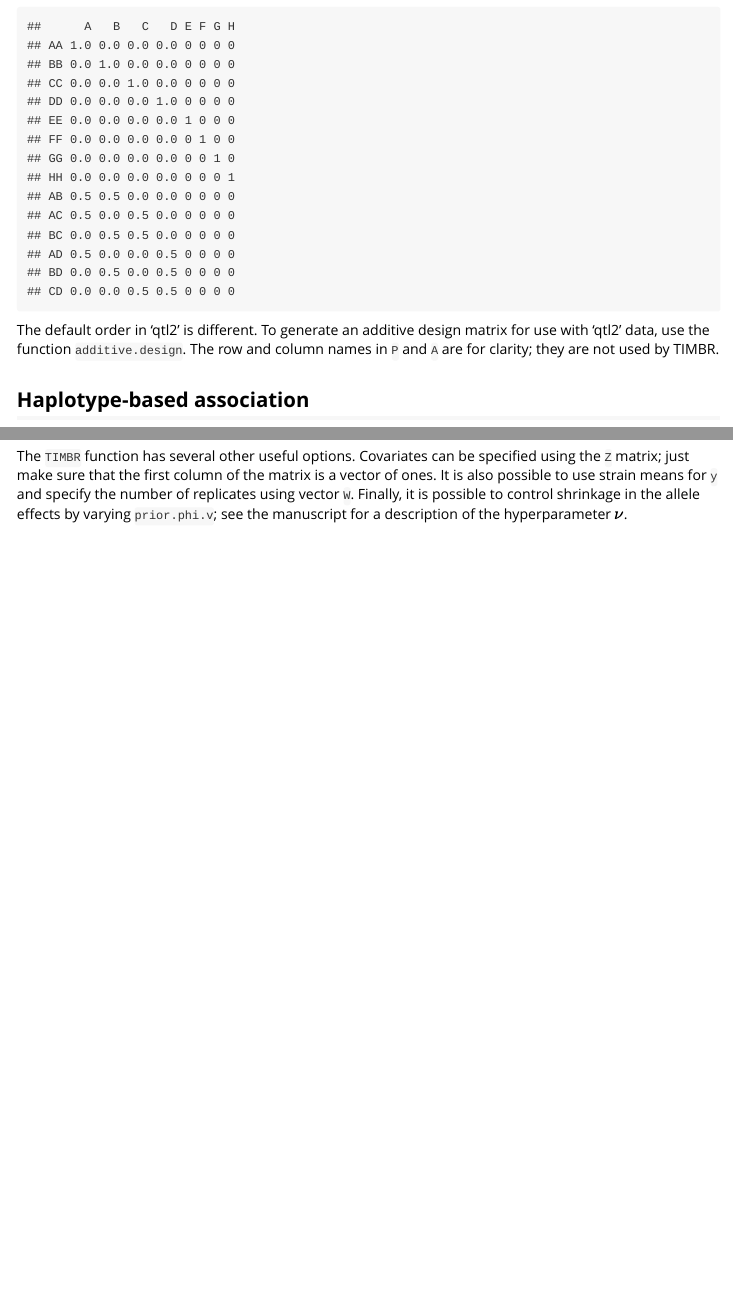
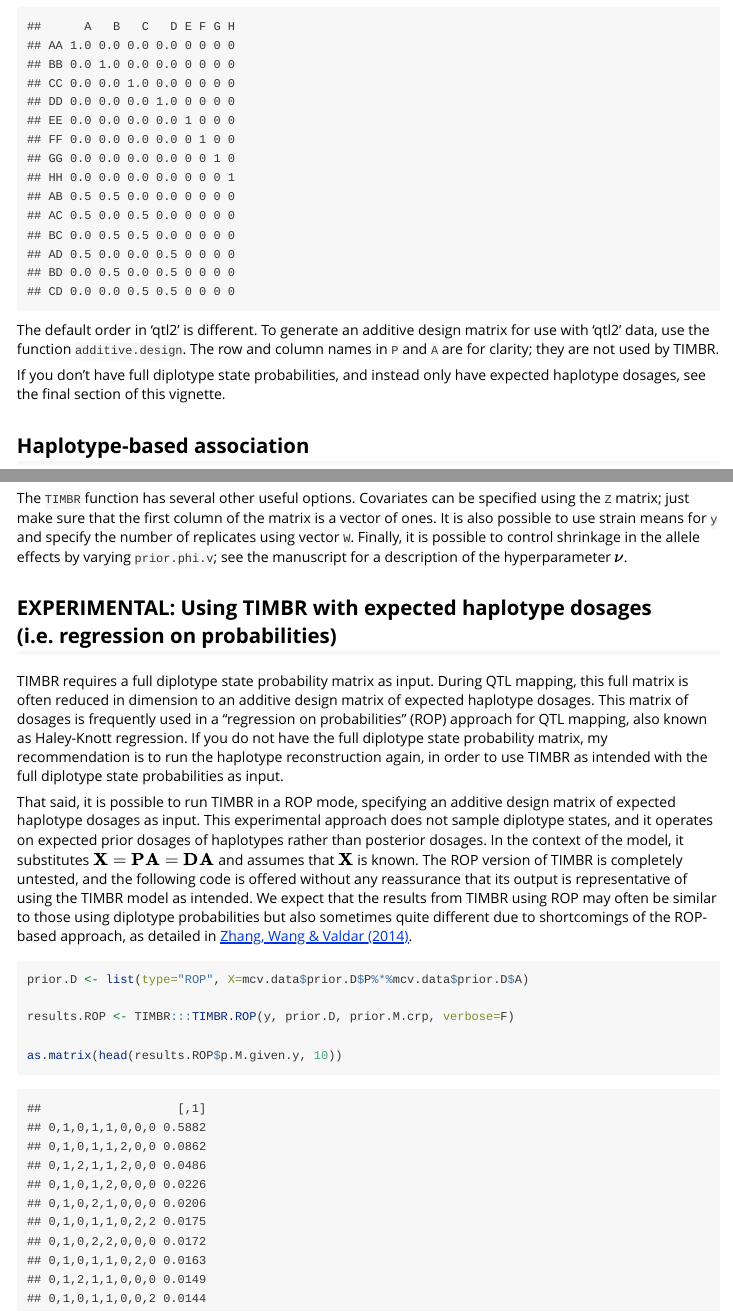
Before and after one commit to wesleycrouse/TIMBR, an R Markdown document (vignettes/use_TIMBR.Rmd): the page in a window 1100 px wide, from 1180 px down, and a second part further down, joined at a grey line. Rendered offline with R 4.5, knitr and Pandoc, with nearby package versions; long lines of code are wrapped.

Commit message:
Update use_TIMBR.Rmd

````diff
--- a/vignettes/use_TIMBR.Rmd
+++ b/vignettes/use_TIMBR.Rmd
@@ -88,6 +88,8 @@ prior.D$A[1:14,]
 ```
 
 The default order in 'qtl2' is different. To generate an additive design matrix for use with 'qtl2' data, use the function `additive.design`. The row and column names in `P` and `A` are for clarity; they are not used by TIMBR.
+
+If you don't have full diplotype state probabilities, and instead only have expected haplotype dosages, see the final section of this vignette.
 
 ## Haplotype-based association
 
@@ -488,3 +490,33 @@ Note that this is only an approximation. In this case, most biallelic series are
 ## Other options
 
 The `TIMBR` function has several other useful options. Covariates can be specified using the `Z` matrix; just make sure that the first column of the matrix is a vector of ones. It is also possible to use strain means for `y` and specify the number of replicates using vector `W`. Finally, it is possible to control shrinkage in the allele effects by varying `prior.phi.v`; see the manuscript for a description of the hyperparameter $\nu$.
+
+## EXPERIMENTAL: Using TIMBR with expected haplotype dosages (i.e. regression on probabilities)
+
+TIMBR requires a full diplotype state probability matrix as input. During QTL mapping, this full matrix is often reduced in dimension to an additive design matrix of expected haplotype dosages. This matrix of dosages is frequently used in a "regression on probabilities" (ROP) approach for QTL mapping, also known as Haley-Knott regression. If you do not have the full diplotype state probability matrix, my recommendation is to run the haplotype reconstruction again, in order to use TIMBR as intended with the full diplotype state probabilities as input.
+
+That said, it is possible to run TIMBR in a ROP mode, specifying an additive design matrix of expected haplotype dosages as input. This experimental approach does not sample diplotype states, and it operates on expected prior dosages of haplotypes rather than posterior dosages. In the context of the model, it substitutes $\mathbf{X}=\mathbf{PA}=\mathbf{DA}$ and assumes that $\mathbf{X}$ is known. The ROP version of TIMBR is completely untested, and the following code is offered without any reassurance that its output is representative of using the TIMBR model as intended. We expect that the results from TIMBR using ROP may often be similar to those using diplotype probabilities but also sometimes quite different due to shortcomings of the ROP-based approach, as detailed in [Zhang, Wang & Valdar (2014)](https://doi.org/10.1534/genetics.114.166249).
+
+
+
+```r
+prior.D <- list(type="ROP", X=mcv.data$prior.D$P%*%mcv.data$prior.D$A)
+
+results.ROP <- TIMBR:::TIMBR.ROP(y, prior.D, prior.M.crp, verbose=F)
+
+as.matrix(head(results.ROP$p.M.given.y, 10))
+```
+
+```
+##                   [,1]
+## 0,1,0,1,1,0,0,0 0.5882
+## 0,1,0,1,1,2,0,0 0.0862
+## 0,1,2,1,1,2,0,0 0.0486
+## 0,1,0,1,2,0,0,0 0.0226
+## 0,1,0,2,1,0,0,0 0.0206
+## 0,1,0,1,1,0,2,2 0.0175
+## 0,1,0,2,2,0,0,0 0.0172
+## 0,1,0,1,1,0,2,0 0.0163
+## 0,1,2,1,1,0,0,0 0.0149
+## 0,1,0,1,1,0,0,2 0.0144
+```
````
